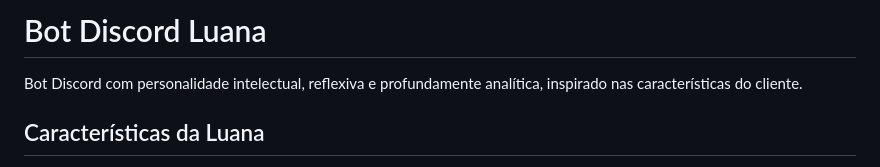
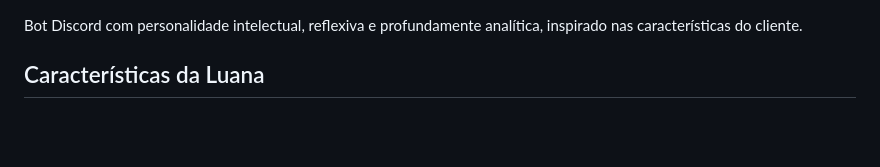
Before and after one commit to Matheusssilva333/chatbot.personalizado.js, a Markdown page: README.md, the part around the change. Drawn GitHub-style; blank space fills up the shorter version.

```diff
--- a/README.md
+++ b/README.md
@@ -1,5 +1,3 @@
-
-# Bot Discord Luana
 
 Bot Discord com personalidade intelectual, reflexiva e profundamente analítica, inspirado nas características do cliente.
 
```
